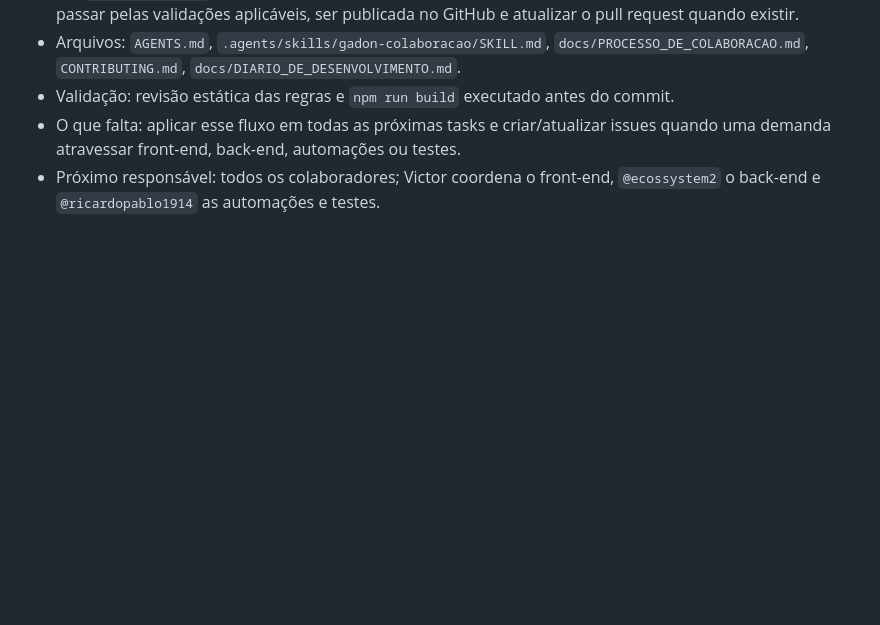
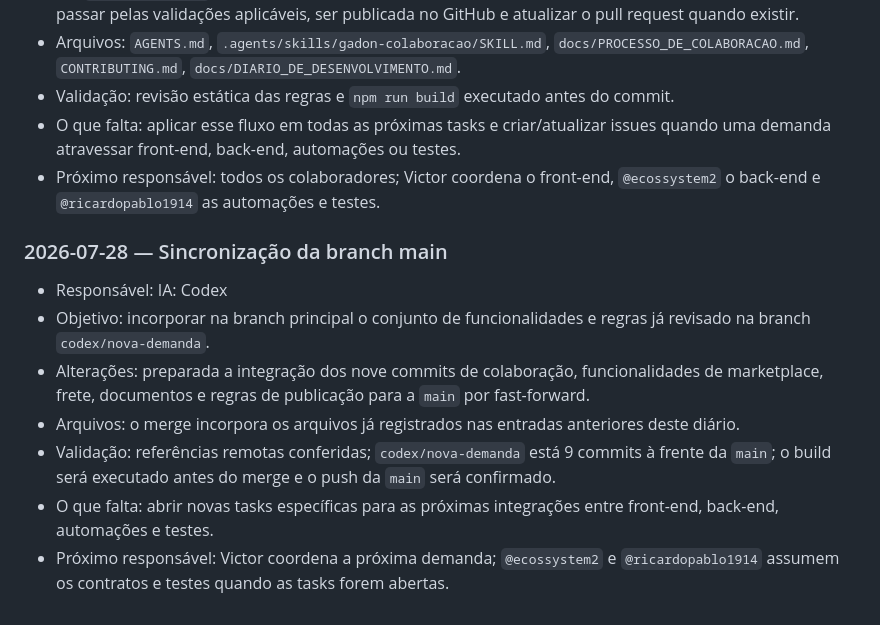
Before and after one commit to Victor081898/gadon-marketplace, a Markdown page: docs/DIARIO_DE_DESENVOLVIMENTO.md, the part around the change. Drawn GitHub-style; blank space fills up the shorter version.

Commit message:
docs: registrar sincronizacao da main

```diff
--- a/docs/DIARIO_DE_DESENVOLVIMENTO.md
+++ b/docs/DIARIO_DE_DESENVOLVIMENTO.md
@@ -122,3 +122,12 @@ Este arquivo registra continuamente as decisões, funcionalidades e correções
 - Validação: revisão estática das regras e `npm run build` executado antes do commit.
 - O que falta: aplicar esse fluxo em todas as próximas tasks e criar/atualizar issues quando uma demanda atravessar front-end, back-end, automações ou testes.
 - Próximo responsável: todos os colaboradores; Victor coordena o front-end, `@ecossystem2` o back-end e `@ricardopablo1914` as automações e testes.
+
+### 2026-07-28 — Sincronização da branch main
+- Responsável: IA: Codex
+- Objetivo: incorporar na branch principal o conjunto de funcionalidades e regras já revisado na branch `codex/nova-demanda`.
+- Alterações: preparada a integração dos nove commits de colaboração, funcionalidades de marketplace, frete, documentos e regras de publicação para a `main` por fast-forward.
+- Arquivos: o merge incorpora os arquivos já registrados nas entradas anteriores deste diário.
+- Validação: referências remotas conferidas; `codex/nova-demanda` está 9 commits à frente da `main`; o build será executado antes do merge e o push da `main` será confirmado.
+- O que falta: abrir novas tasks específicas para as próximas integrações entre front-end, back-end, automações e testes.
+- Próximo responsável: Victor coordena a próxima demanda; `@ecossystem2` e `@ricardopablo1914` assumem os contratos e testes quando as tasks forem abertas.
```
